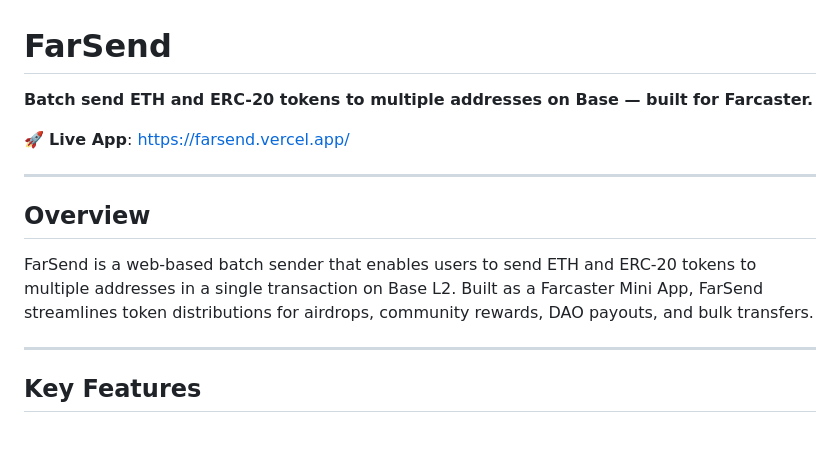
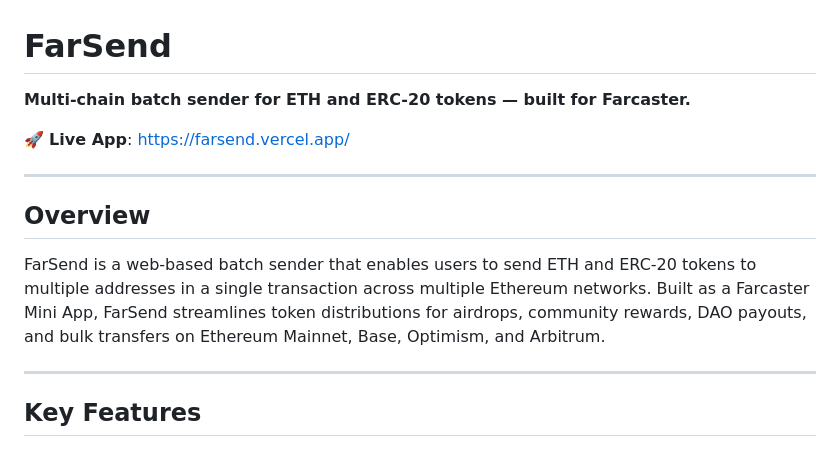
Before and after one commit to CryptoExplor/FarSend, a Markdown page: README.md, the part around the change. Rendered like a GitHub page.

```diff
--- a/README.md
+++ b/README.md
@@ -1,6 +1,6 @@
 # FarSend
 
-**Batch send ETH and ERC-20 tokens to multiple addresses on Base — built for Farcaster.**
+**Multi-chain batch sender for ETH and ERC-20 tokens — built for Farcaster.**
 
 🚀 **Live App**: [https://farsend.vercel.app/](https://farsend.vercel.app/)
 
@@ -8,7 +8,7 @@
 
 ## Overview
 
-FarSend is a web-based batch sender that enables users to send ETH and ERC-20 tokens to multiple addresses in a single transaction on Base L2. Built as a Farcaster Mini App, FarSend streamlines token distributions for airdrops, community rewards, DAO payouts, and bulk transfers.
+FarSend is a web-based batch sender that enables users to send ETH and ERC-20 tokens to multiple addresses in a single transaction across multiple Ethereum networks. Built as a Farcaster Mini App, FarSend streamlines token distributions for airdrops, community rewards, DAO payouts, and bulk transfers on Ethereum Mainnet, Base, Optimism, and Arbitrum.
 
 ---
 
```
